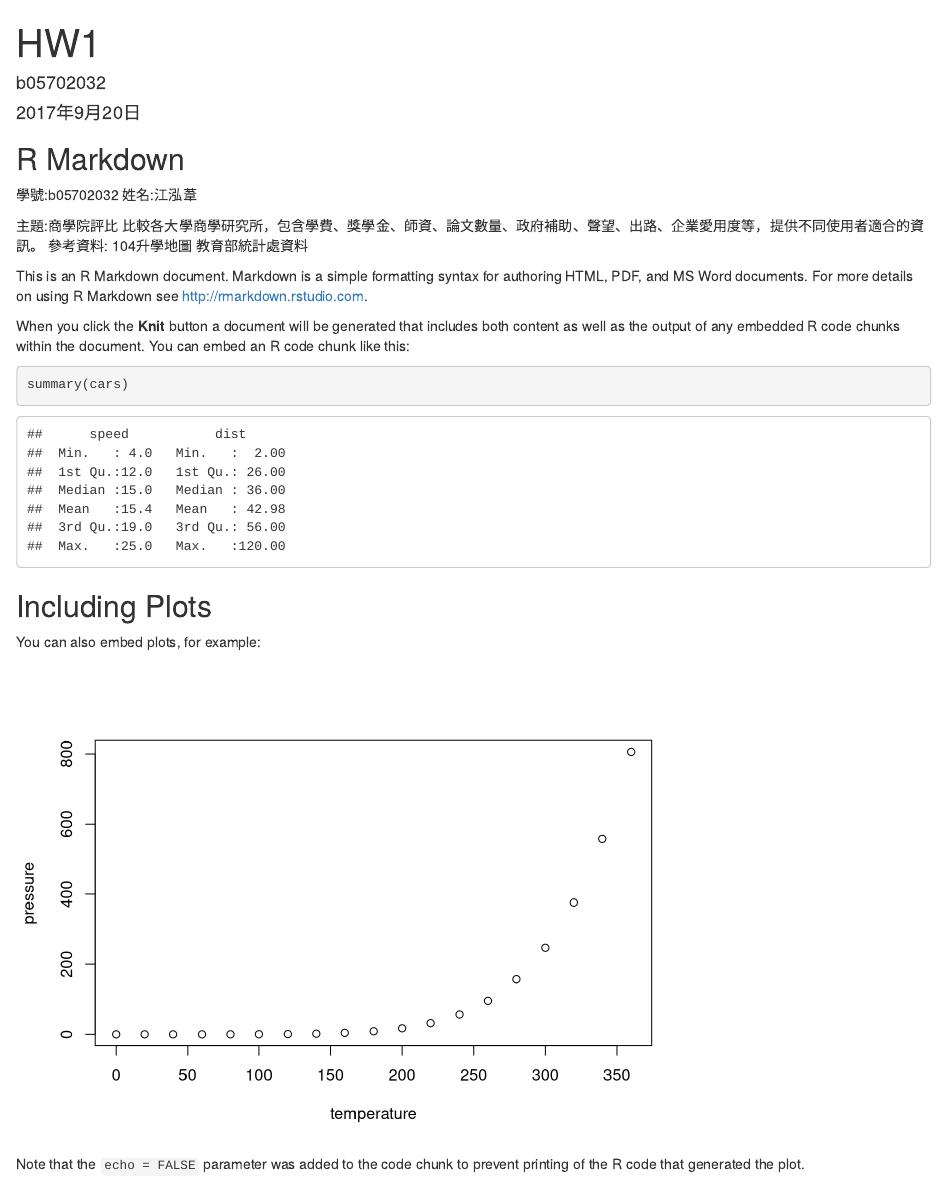
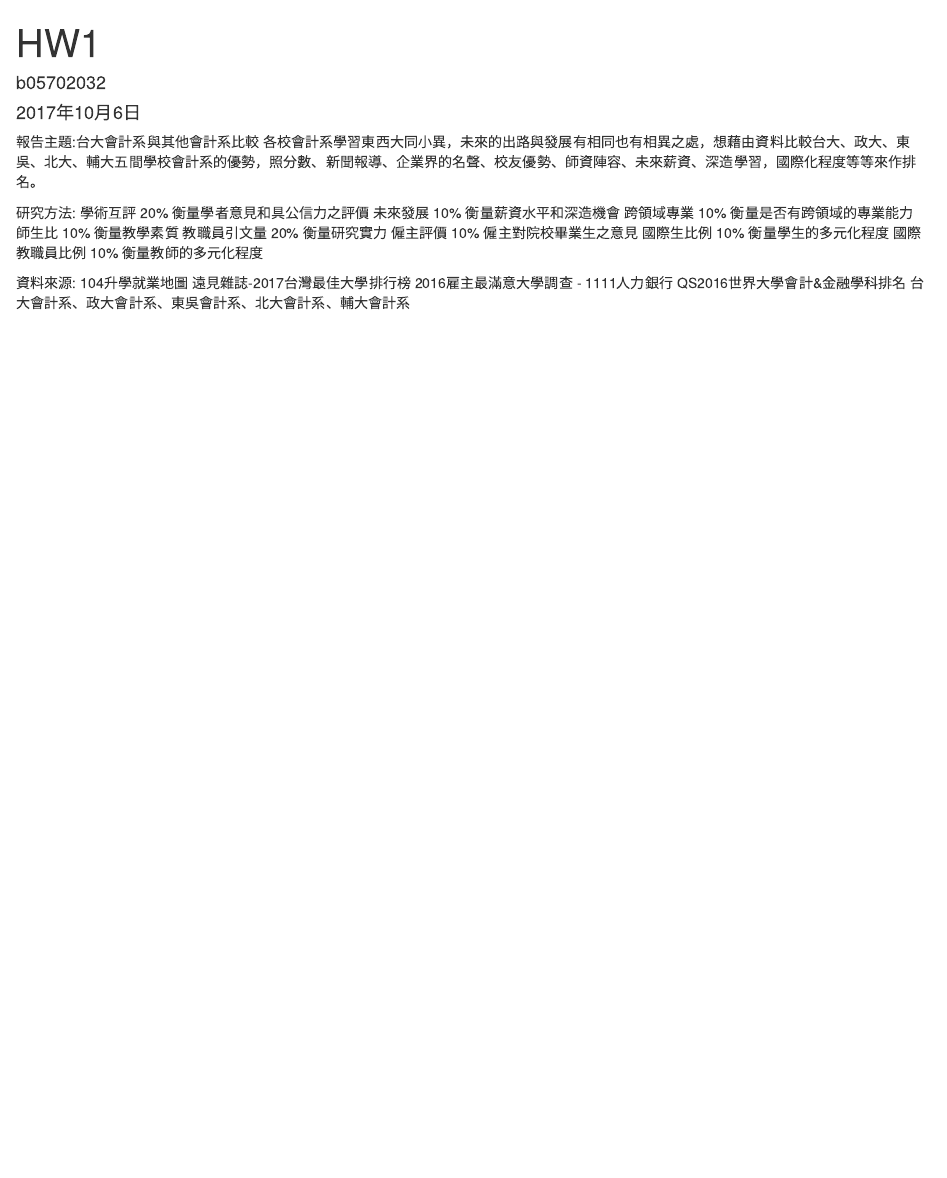
Before and after one commit to NTU-CSX-DataScience/B05702032, an R Markdown document (HW1.Rmd): the page in a window 1100 px wide, from its top. Rendered offline with R 4.5, knitr and Pandoc, with nearby package versions.

Commit message:
Add files via upload

````diff
--- a/HW1.Rmd
+++ b/HW1.Rmd
@@ -1,38 +1,26 @@
 ---
 title: "HW1"
 author: "b05702032"
-date: "2017年9月20日"
+date: "2017年10月6日"
 output: html_document
 ---
+報告主題:台大會計系與其他會計系比較
+各校會計系學習東西大同小異，未來的出路與發展有相同也有相異之處，想藉由資料比較台大、政大、東吳、北大、輔大五間學校會計系的優勢，照分數、新聞報導、企業界的名聲、校友優勢、師資陣容、未來薪資、深造學習，國際化程度等等來作排名。
 
-```{r setup, include=FALSE}
-knitr::opts_chunk$set(echo = TRUE)
-```
+研究方法:
+學術互評	     20%  衡量學者意見和具公信力之評價
+未來發展       10%  衡量薪資水平和深造機會
+跨領域專業     10%  衡量是否有跨領域的專業能力
+師生比	       10%  衡量教學素質
+教職員引文量	 20%  衡量研究實力
+僱主評價	     10%  僱主對院校畢業生之意見
+國際生比例	   10%  衡量學生的多元化程度
+國際教職員比例 10%  衡量教師的多元化程度
 
-## R Markdown
-學號:b05702032
-姓名:江泓葦
 
-主題:商學院評比
-比較各大學商學研究所，包含學費、獎學金、師資、論文數量、政府補助、聲望、出路、企業愛用度等，提供不同使用者適合的資訊。
-參考資料:
-104升學地圖
-教育部統計處資料
-
-This is an R Markdown document. Markdown is a simple formatting syntax for authoring HTML, PDF, and MS Word documents. For more details on using R Markdown see <http://rmarkdown.rstudio.com>.
-
-When you click the **Knit** button a document will be generated that includes both content as well as the output of any embedded R code chunks within the document. You can embed an R code chunk like this:
-
-```{r cars}
-summary(cars)
-```
-
-## Including Plots
-
-You can also embed plots, for example:
-
-```{r pressure, echo=FALSE}
-plot(pressure)
-```
-
-Note that the `echo = FALSE` parameter was added to the code chunk to prevent printing of the R code that generated the plot.
+資料來源:
+104升學就業地圖
+遠見雜誌-2017台灣最佳大學排行榜
+2016雇主最滿意大學調查 - 1111人力銀行
+QS2016世界大學會計&金融學科排名
+台大會計系、政大會計系、東吳會計系、北大會計系、輔大會計系
````
Also changed, not shown: HW1.html.
